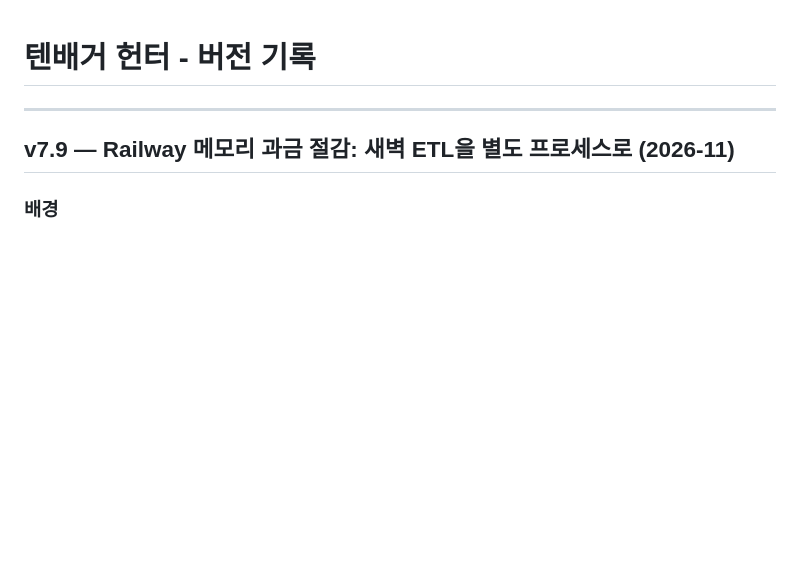
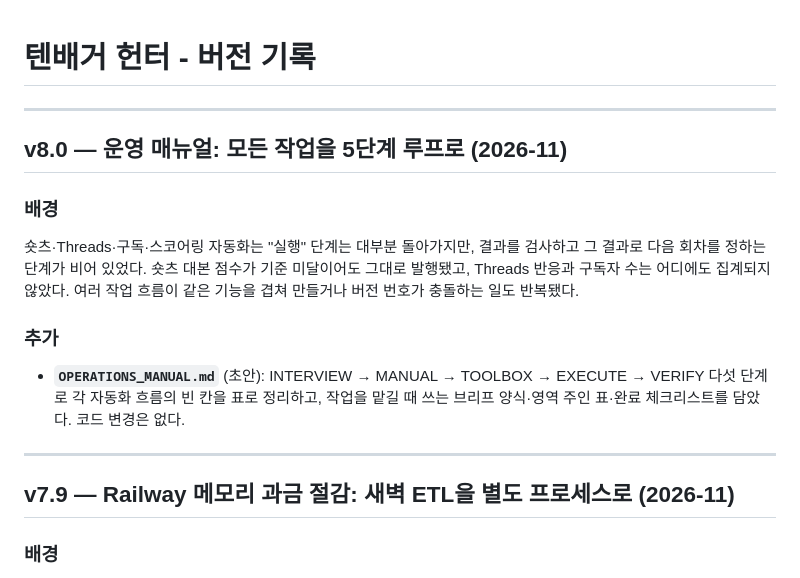
Before and after one commit to yoonchangpark/tenbagger, a Markdown page: CHANGELOG.md, the part around the change. Rendered like a GitHub page; blank space fills up the shorter version.

```diff
--- a/CHANGELOG.md
+++ b/CHANGELOG.md
@@ -1,4 +1,19 @@
 # 텐배거 헌터 - 버전 기록
+
+---
+
+## v8.0 — 운영 매뉴얼: 모든 작업을 5단계 루프로 (2026-11)
+
+### 배경
+숏츠·Threads·구독·스코어링 자동화는 "실행" 단계는 대부분 돌아가지만, 결과를 검사하고 그 결과로
+다음 회차를 정하는 단계가 비어 있었다. 숏츠 대본 점수가 기준 미달이어도 그대로 발행됐고, Threads 반응과
+구독자 수는 어디에도 집계되지 않았다. 여러 작업 흐름이 같은 기능을 겹쳐 만들거나 버전 번호가 충돌하는
+일도 반복됐다.
+
+### 추가
+- **`OPERATIONS_MANUAL.md`** (초안): INTERVIEW → MANUAL → TOOLBOX → EXECUTE → VERIFY 다섯 단계로
+  각 자동화 흐름의 빈 칸을 표로 정리하고, 작업을 맡길 때 쓰는 브리프 양식·영역 주인 표·완료 체크리스트를 담았다.
+  코드 변경은 없다.
 
 ---
 
```
Also changed, not shown: CLAUDE.md (+2 -0 lines), OPERATIONS_MANUAL.md (added, +182 -0 lines).
